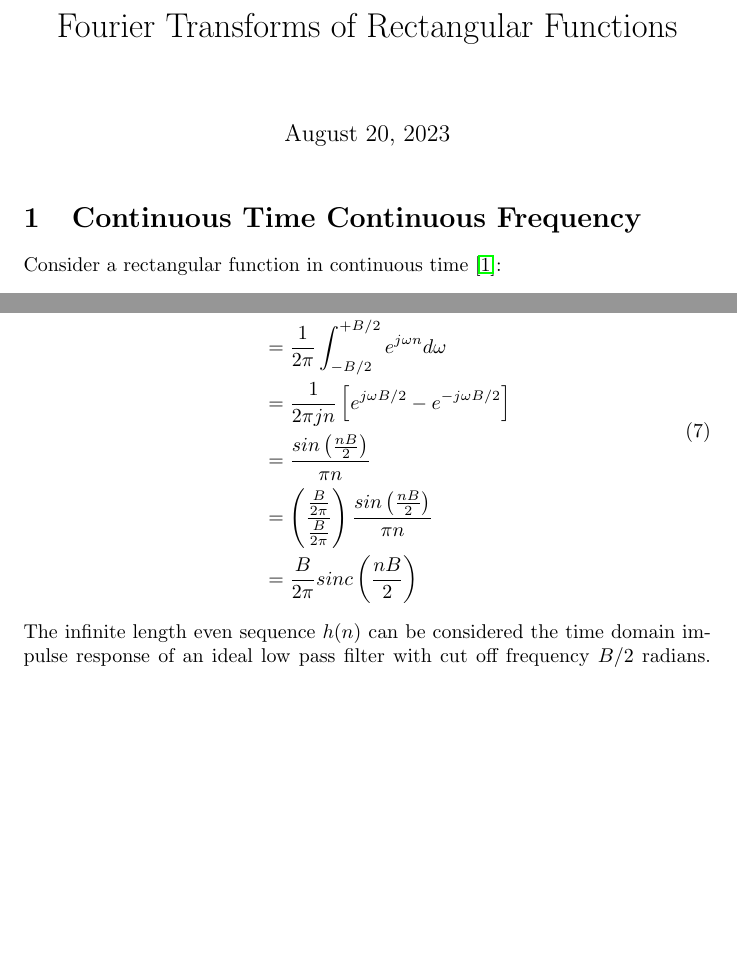
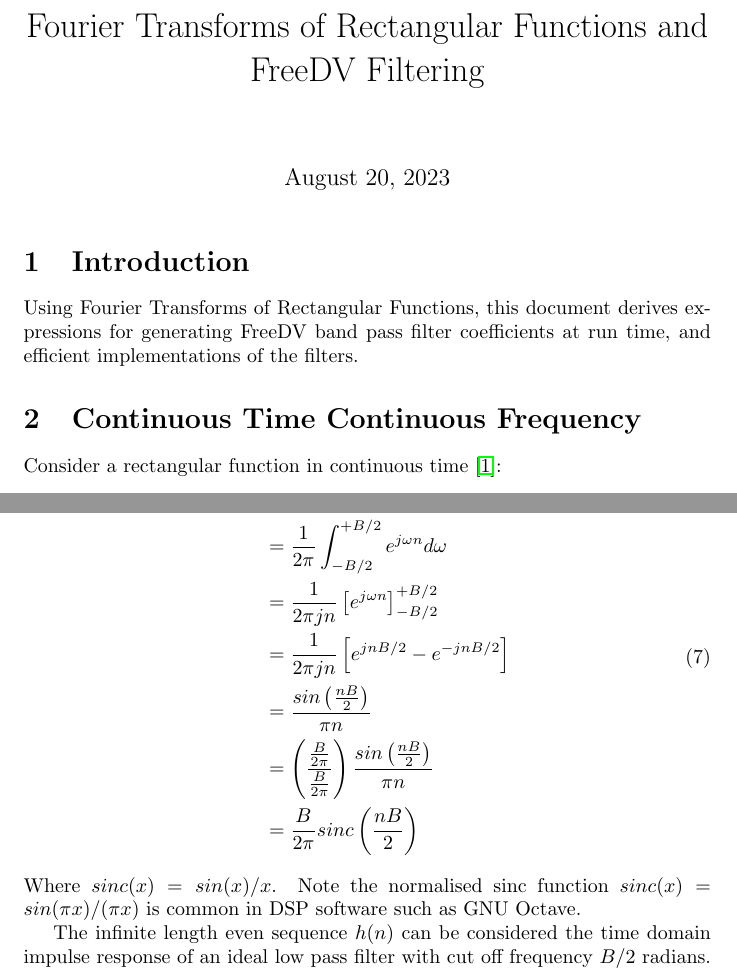
Before and after one commit to drowe67/misc, a LaTeX document (rect_ft/rect_ft.tex): two parts of pages 1 and 3 of 6 before the commit and two parts of pages 1 and 4 of 7 after it, joined at a grey line, cut so that both start at the same text, the shorter picture padded with empty space. Compiled offline with pdfLaTeX.

Commit message:
introduction, made type of sinc() function explicit

```diff
--- a/rect_ft/rect_ft.tex
+++ b/rect_ft/rect_ft.tex
@@ -5,8 +5,12 @@
 \usepackage{tkz-euclide}
 \begin{document}
 
-\title{Fourier Transforms of Rectangular Functions}
+\title{Fourier Transforms of Rectangular Functions and FreeDV Filtering}
 \maketitle
+
+\section{Introduction}
+
+Using Fourier Transforms of Rectangular Functions, this document derives expressions for generating FreeDV band pass filter coefficients at run time, and efficient implementations of the filters.
 
 \section{Continuous Time Continuous Frequency}
 
@@ -102,12 +107,15 @@ $H(\omega)$ can be considered an ideal low pass filter for real input signals, w
 \begin{split}
 h(n) &= \frac{1}{2 \pi} \int_{-\pi}^{+\pi} H(\omega )e^{j \omega n} d\omega \\
      &= \frac{1}{2 \pi} \int_{-B/2}^{+B/2} e^{j \omega n} d\omega \\
-     &= \frac{1}{2 \pi jn} \left[ e^{j \omega B/2} - e^{-j \omega B/2} \right] \\
+     &= \frac{1}{2 \pi jn} \left[ e^{j \omega n} \right]_{-B/2}^{+B/2} \\
+     &= \frac{1}{2 \pi jn} \left[ e^{j n B/2} - e^{-j n B/2} \right] \\
      &= \frac{sin \left( \frac{nB}{2} \right) }{\pi n} \\
      &= \left( \frac{\frac{B}{2 \pi}}{\frac{B}{2 \pi}} \right ) \frac{sin \left( \frac{nB}{2} \right) }{\pi n} \\
      &= \frac{B}{2 \pi} sinc \left( \frac{nB}{2} \right) \\
 \end{split}
 \end{equation}
+Where $sinc(x) = sin(x)/x$.  Note the normalised sinc function $sinc(x) = sin(\pi x)/(\pi x)$ is common in DSP software such as GNU Octave.
+
 The infinite length even sequence $h(n)$ can be considered the time domain impulse response of an ideal low pass filter with cut off frequency $B/2$ radians. In practice filters are limited to $N_{tap}$ taps by applying a tapered window.  This results in non-ideal frequency response, rather than an ideal rectangular (brick wall) filter. A suitable length $N_{tap}$ set of Hanning windowed filter coefficients can be found by:
 \begin{equation}
 \begin{split}
```
Also changed, not shown: rect_ft/rect_ft.pdf, rect_ft/rect_ft.tex (3 more changed lines).
